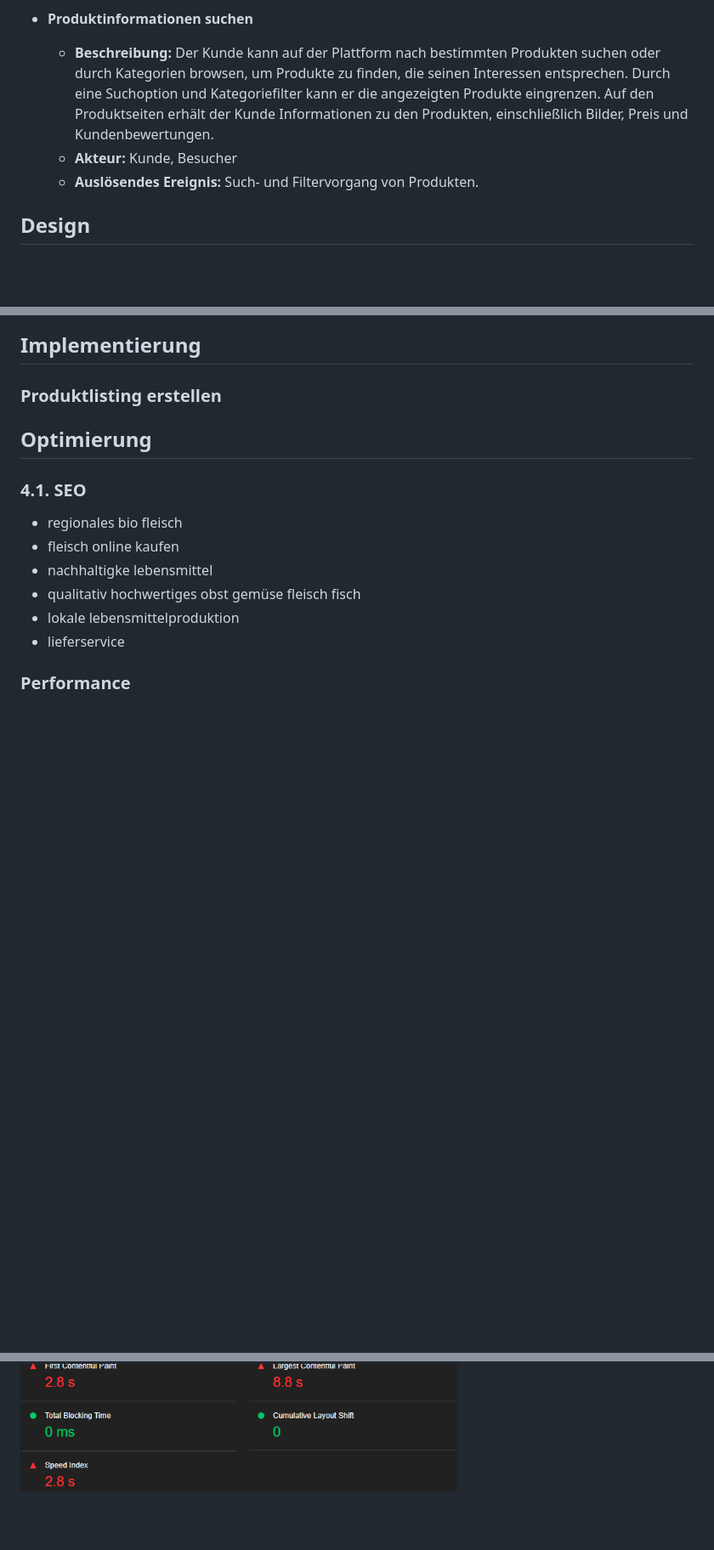
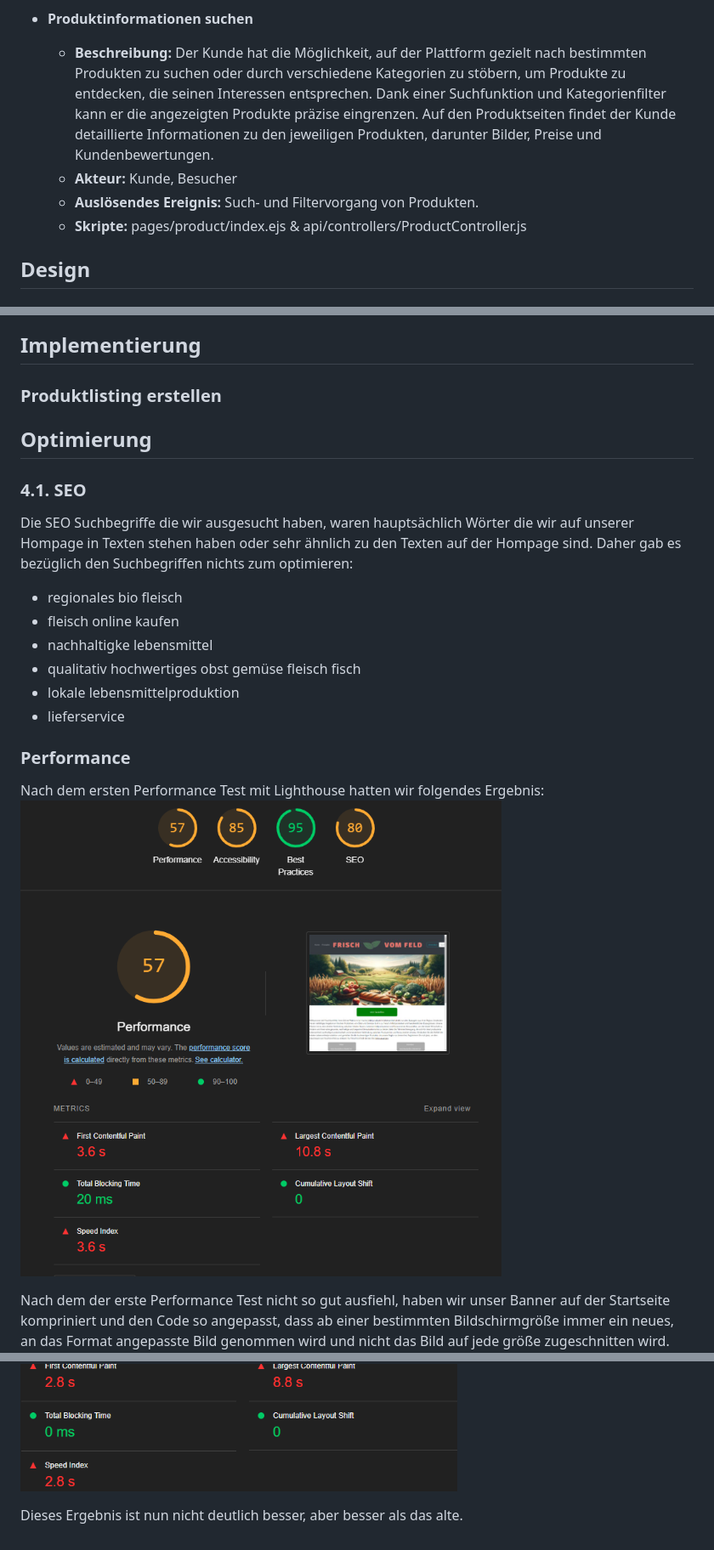
Before and after one commit to bene074/frischVomFeld, a Markdown page: README.md, 3 parts joined by grey strips. Shown: that part at 85% size. Drawn GitHub-style; pictures changed too: assets/images/readme/performance_old.png (added); blank space fills up the shorter version.

```diff
--- a/README.md
+++ b/README.md
@@ -152,11 +158,12 @@ Mit "FrischVomFeld" wird eine Brücke zwischen lokalen Lebensmittelproduzenten u
 
 - **Produktinformationen suchen**
-  - **Beschreibung:** Der Kunde kann auf der Plattform nach bestimmten Produkten suchen oder durch
-    Kategorien browsen, um Produkte zu finden, die seinen Interessen entsprechen. Durch eine Suchoption und Kategoriefilter
-    kann er die angezeigten Produkte eingrenzen. Auf den Produktseiten erhält der Kunde Informationen zu den Produkten,
-    einschließlich Bilder, Preis und Kundenbewertungen.
+  - **Beschreibung:** Der Kunde hat die Möglichkeit, auf der Plattform gezielt nach bestimmten Produkten zu suchen oder durch
+  verschiedene Kategorien zu stöbern, um Produkte zu entdecken, die seinen Interessen entsprechen. Dank einer Suchfunktion und
+  Kategorienfilter kann er die angezeigten Produkte präzise eingrenzen. Auf den Produktseiten findet der Kunde detaillierte
+  Informationen zu den jeweiligen Produkten, darunter Bilder, Preise und Kundenbewertungen.
   - **Akteur:** Kunde, Besucher
   - **Auslösendes Ereignis:** Such- und Filtervorgang von Produkten.
+  - **Skripte:** pages/product/index.ejs & api/controllers/ProductController.js
 
 ## Design
 
@@ -184,6 +191,8 @@ Mit "FrischVomFeld" wird eine Brücke zwischen lokalen Lebensmittelproduzenten u
 ## Optimierung
 
 ### 4.1. SEO
+Die SEO Suchbegriffe die wir ausgesucht haben, waren hauptsächlich Wörter die wir auf unserer Hompage in Texten stehen haben oder sehr ähnlich zu den Texten auf der Hompage sind.
+Daher gab es bezüglich den Suchbegriffen nichts zum optimieren:
 
 - regionales bio fleisch
 - fleisch online kaufen
@@ -193,5 +202,10 @@ Mit "FrischVomFeld" wird eine Brücke zwischen lokalen Lebensmittelproduzenten u
 - lieferservice
 
 ### Performance
+Nach dem ersten Performance Test mit Lighthouse hatten wir folgendes Ergebnis:
+![Performance](assets/images/readme/performance_old.png)
 
+Nach dem der erste Performance Test nicht so gut ausfiehl, haben wir unser Banner auf der Startseite kompriniert und den Code so angepasst, dass ab einer bestimmten Bildschirmgröße immer ein neues, an das Format angepasste Bild genommen wird und nicht das Bild auf jede größe zugeschnitten wird.
 ![Performance](assets/images/readme/performance.png)
+
+Dieses Ergebnis ist nun nicht deutlich besser, aber besser als das alte.
```
Also changed, not shown: other parts of README.md (+31 -25 lines), 1 other file.
